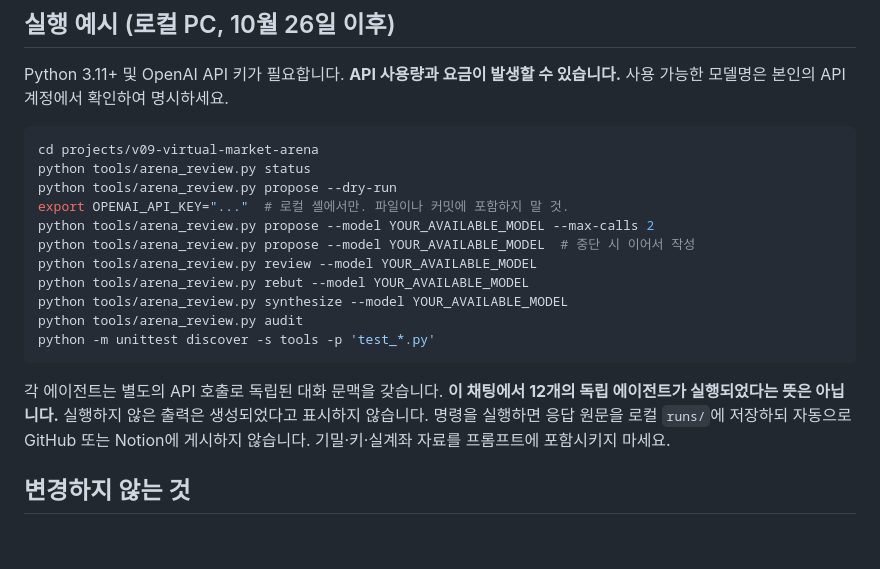
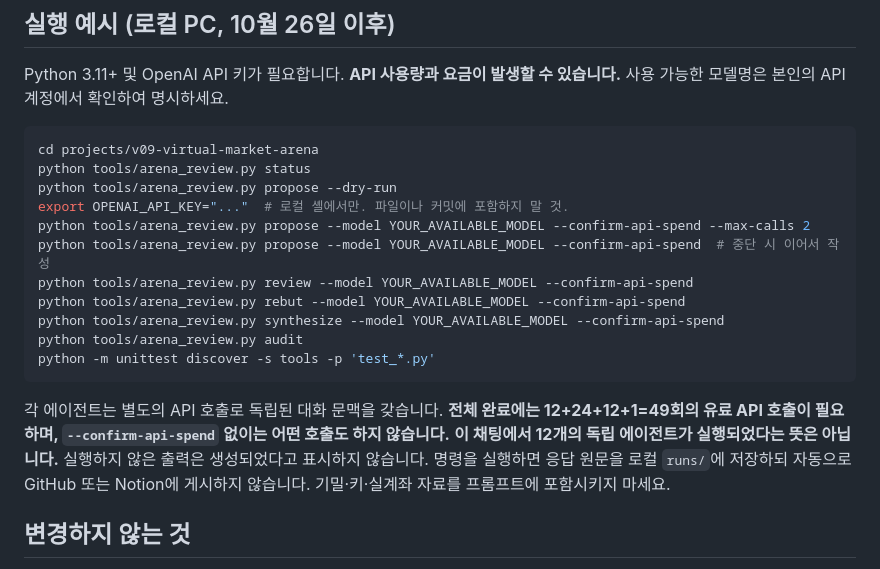
Before and after one commit to heh-heh/heh-heh, a Markdown page: projects/v09-virtual-market-arena/START_HERE.md, the part around the change. Rendered like a GitHub page; blank space fills up the shorter version.

Commit message:
docs(v09): require explicit API spending confirmation in all runner examples

````diff
--- a/projects/v09-virtual-market-arena/START_HERE.md
+++ b/projects/v09-virtual-market-arena/START_HERE.md
@@ -36,16 +36,16 @@ cd projects/v09-virtual-market-arena
 python tools/arena_review.py status
 python tools/arena_review.py propose --dry-run
 export OPENAI_API_KEY="..."  # 로컬 셸에서만. 파일이나 커밋에 포함하지 말 것.
-python tools/arena_review.py propose --model YOUR_AVAILABLE_MODEL --max-calls 2
-python tools/arena_review.py propose --model YOUR_AVAILABLE_MODEL  # 중단 시 이어서 작성
-python tools/arena_review.py review --model YOUR_AVAILABLE_MODEL
-python tools/arena_review.py rebut --model YOUR_AVAILABLE_MODEL
-python tools/arena_review.py synthesize --model YOUR_AVAILABLE_MODEL
+python tools/arena_review.py propose --model YOUR_AVAILABLE_MODEL --confirm-api-spend --max-calls 2
+python tools/arena_review.py propose --model YOUR_AVAILABLE_MODEL --confirm-api-spend  # 중단 시 이어서 작성
+python tools/arena_review.py review --model YOUR_AVAILABLE_MODEL --confirm-api-spend
+python tools/arena_review.py rebut --model YOUR_AVAILABLE_MODEL --confirm-api-spend
+python tools/arena_review.py synthesize --model YOUR_AVAILABLE_MODEL --confirm-api-spend
 python tools/arena_review.py audit
 python -m unittest discover -s tools -p 'test_*.py'
 ```
 
-각 에이전트는 별도의 API 호출로 독립된 대화 문맥을 갖습니다. **이 채팅에서 12개의 독립 에이전트가 실행되었다는 뜻은 아닙니다.** 실행하지 않은 출력은 생성되었다고 표시하지 않습니다. 명령을 실행하면 응답 원문을 로컬 `runs/`에 저장하되 자동으로 GitHub 또는 Notion에 게시하지 않습니다. 기밀·키·실계좌 자료를 프롬프트에 포함시키지 마세요.
+각 에이전트는 별도의 API 호출로 독립된 대화 문맥을 갖습니다. **전체 완료에는 12+24+12+1=49회의 유료 API 호출이 필요하며, `--confirm-api-spend` 없이는 어떤 호출도 하지 않습니다.** **이 채팅에서 12개의 독립 에이전트가 실행되었다는 뜻은 아닙니다.** 실행하지 않은 출력은 생성되었다고 표시하지 않습니다. 명령을 실행하면 응답 원문을 로컬 `runs/`에 저장하되 자동으로 GitHub 또는 Notion에 게시하지 않습니다. 기밀·키·실계좌 자료를 프롬프트에 포함시키지 마세요.
 
 ## 변경하지 않는 것
 
````
